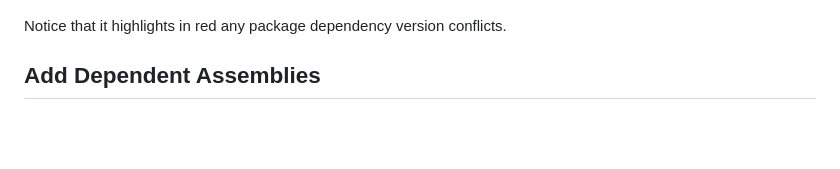
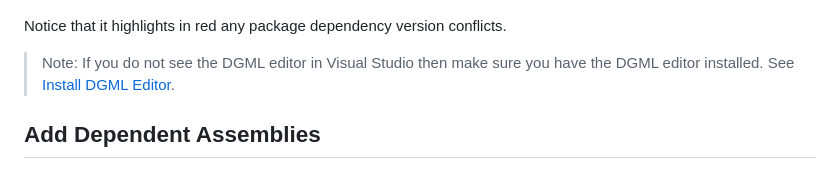
Before and after one commit to clovett/DgmlPowerTools, a Markdown page: README.md, the part around the change printed below. Drawn GitHub-style; blank space fills up the shorter version.

```diff
--- a/README.md
+++ b/README.md
@@ -21,6 +21,9 @@ This handy command can be found under the VS Project menu and will produce a DGM
 
 Notice that it highlights in red any package dependency version conflicts.
 
+> Note: If you do not see the DGML editor in Visual Studio then make sure you have the DGML editor installed.
+See [Install DGML Editor](#install-dgml-editor).
+
 ## **Add Dependent Assemblies**
 
 If you drop a random .dll onto a new Directed Graph Document, you can now expand all it's dependent assemblies using this new context menu item:
```
Also changed, not shown: other parts of README.md (+7 -1 lines), Artwork/InstallDgmlEditor.png (added), 1 other file.
